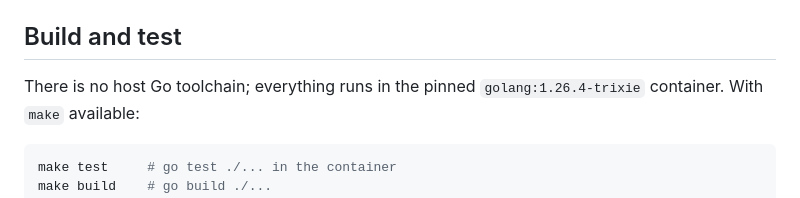
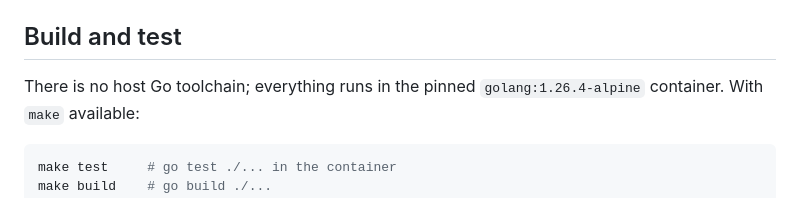
Before and after one commit to hec-ovi/censurado-web-backend, a Markdown page: README.md, the part around the change. GitHub-like rendering.

Commit message:
Fix the pinned Go image name in the README (alpine)

````diff
--- a/README.md
+++ b/README.md
@@ -49,7 +49,7 @@ entry.
 
 ## Build and test
 
-There is no host Go toolchain; everything runs in the pinned `golang:1.26.4-trixie`
+There is no host Go toolchain; everything runs in the pinned `golang:1.26.4-alpine`
 container. With `make` available:
 
 ```sh
````
